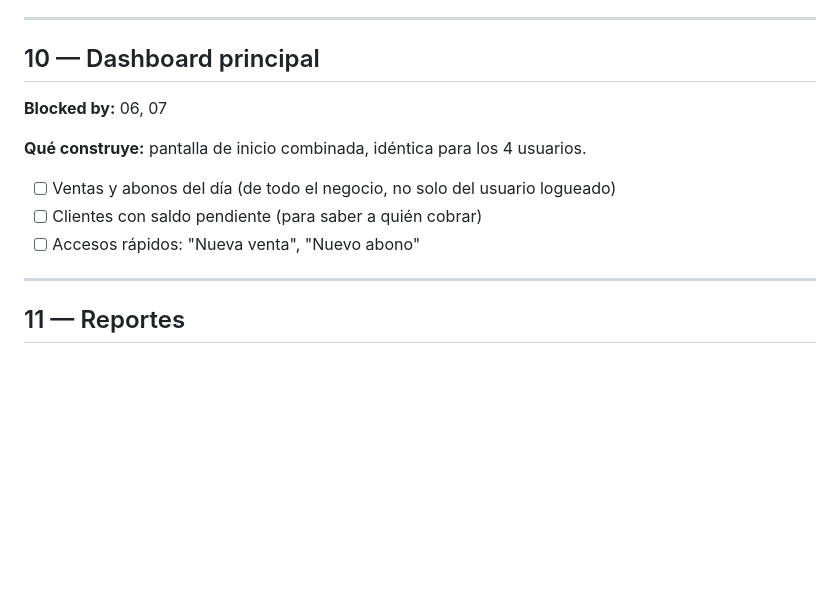
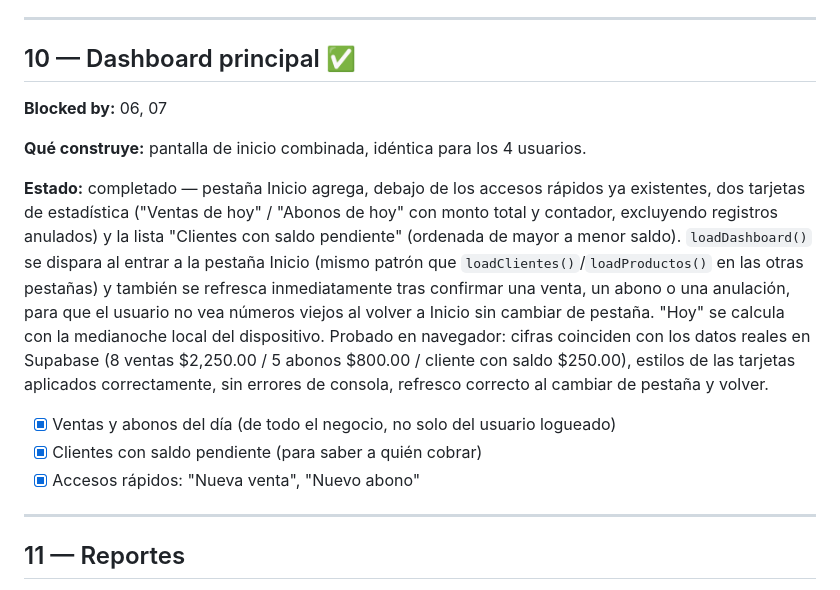
Before and after one commit to ciegus/Ventas-Familia, a Markdown page: TICKETS.md, the part around the change. GitHub-like rendering; blank space fills up the shorter version.

Commit message:
Ticket 10: cierre — actualizar TICKETS.md
Co-Authored-By: Claude Sonnet 5 <noreply@anthropic.com>

```diff
--- a/TICKETS.md
+++ b/TICKETS.md
@@ -261,15 +261,28 @@ flujo al 100% en producción.
 
 ---
 
-## 10 — Dashboard principal
+## 10 — Dashboard principal ✅
 
 **Blocked by:** 06, 07
 
 **Qué construye:** pantalla de inicio combinada, idéntica para los 4 usuarios.
 
-- [ ] Ventas y abonos del día (de todo el negocio, no solo del usuario logueado)
-- [ ] Clientes con saldo pendiente (para saber a quién cobrar)
-- [ ] Accesos rápidos: "Nueva venta", "Nuevo abono"
+**Estado:** completado — pestaña Inicio agrega, debajo de los accesos rápidos ya
+existentes, dos tarjetas de estadística ("Ventas de hoy" / "Abonos de hoy" con monto
+total y contador, excluyendo registros anulados) y la lista "Clientes con saldo
+pendiente" (ordenada de mayor a menor saldo). `loadDashboard()` se dispara al entrar
+a la pestaña Inicio (mismo patrón que `loadClientes()`/`loadProductos()` en las otras
+pestañas) y también se refresca inmediatamente tras confirmar una venta, un abono o
+una anulación, para que el usuario no vea números viejos al volver a Inicio sin
+cambiar de pestaña. "Hoy" se calcula con la medianoche local del dispositivo.
+Probado en navegador: cifras coinciden con los datos reales en Supabase (8 ventas
+$2,250.00 / 5 abonos $800.00 / cliente con saldo $250.00), estilos de las tarjetas
+aplicados correctamente, sin errores de consola, refresco correcto al cambiar de
+pestaña y volver.
+
+- [x] Ventas y abonos del día (de todo el negocio, no solo del usuario logueado)
+- [x] Clientes con saldo pendiente (para saber a quién cobrar)
+- [x] Accesos rápidos: "Nueva venta", "Nuevo abono"
 
 ---
 
```
